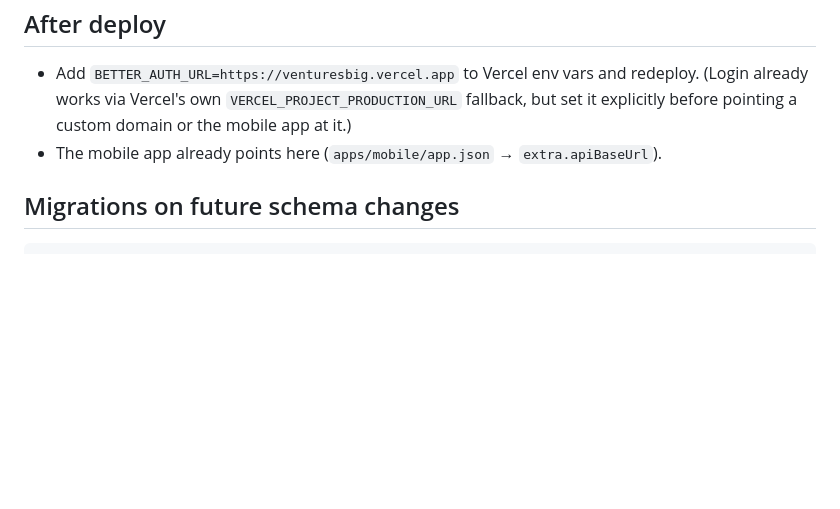
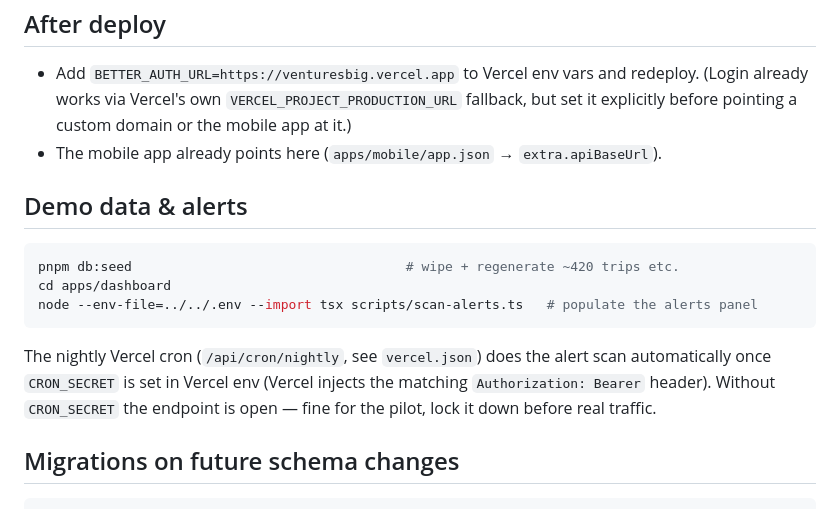
Before and after one commit to Iscolevv/bigventures, a Markdown page: docs/DEPLOY.md, the part around the change. Drawn GitHub-style; blank space fills up the shorter version.

Commit message:
docs: demo data + alert scan + cron notes in DEPLOY
Co-Authored-By: Claude Sonnet 5 <noreply@anthropic.com>

````diff
--- a/docs/DEPLOY.md
+++ b/docs/DEPLOY.md
@@ -61,6 +61,19 @@ DB.) Then sign in at the deployed URL.
 - The mobile app already points here (`apps/mobile/app.json` →
   `extra.apiBaseUrl`).
 
+## Demo data & alerts
+
+```bash
+pnpm db:seed                                   # wipe + regenerate ~420 trips etc.
+cd apps/dashboard
+node --env-file=../../.env --import tsx scripts/scan-alerts.ts   # populate the alerts panel
+```
+
+The nightly Vercel cron (`/api/cron/nightly`, see `vercel.json`) does the alert
+scan automatically once `CRON_SECRET` is set in Vercel env (Vercel injects the
+matching `Authorization: Bearer` header). Without `CRON_SECRET` the endpoint is
+open — fine for the pilot, lock it down before real traffic.
+
 ## Migrations on future schema changes
 
 ```bash
````
